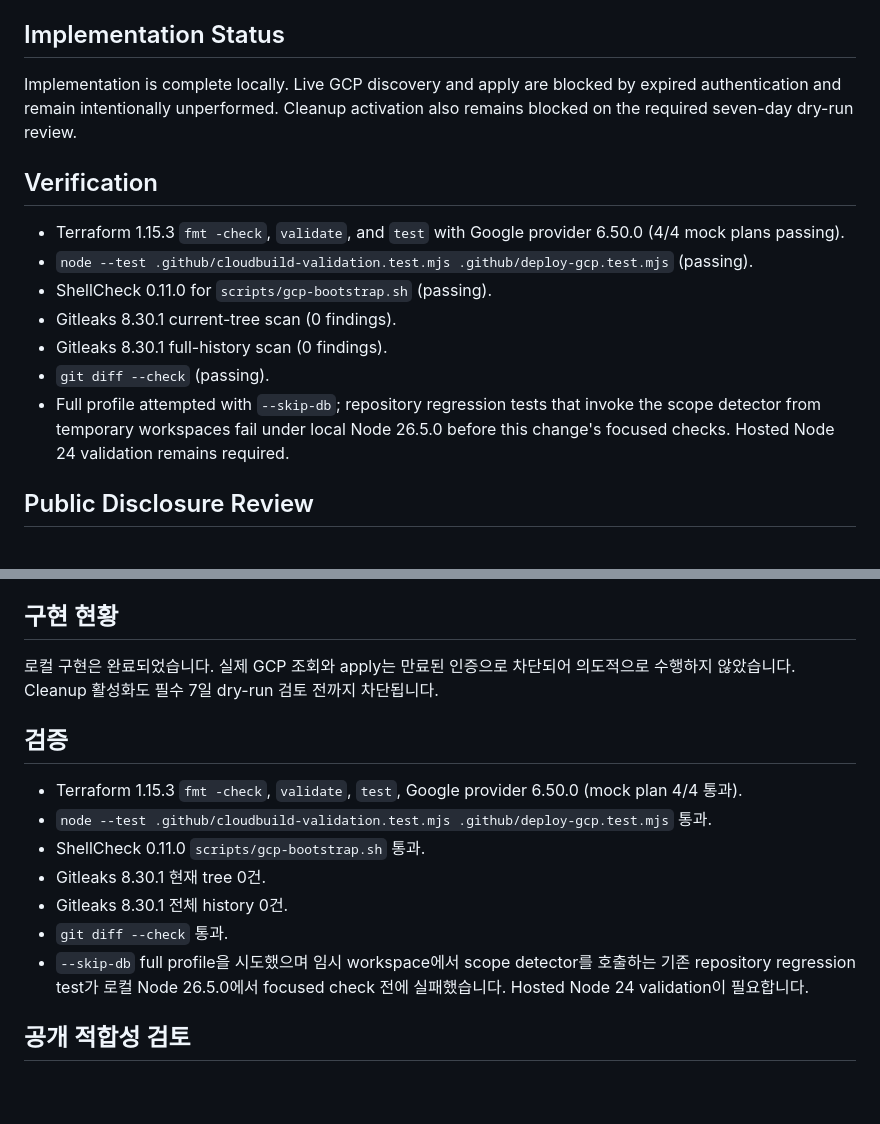
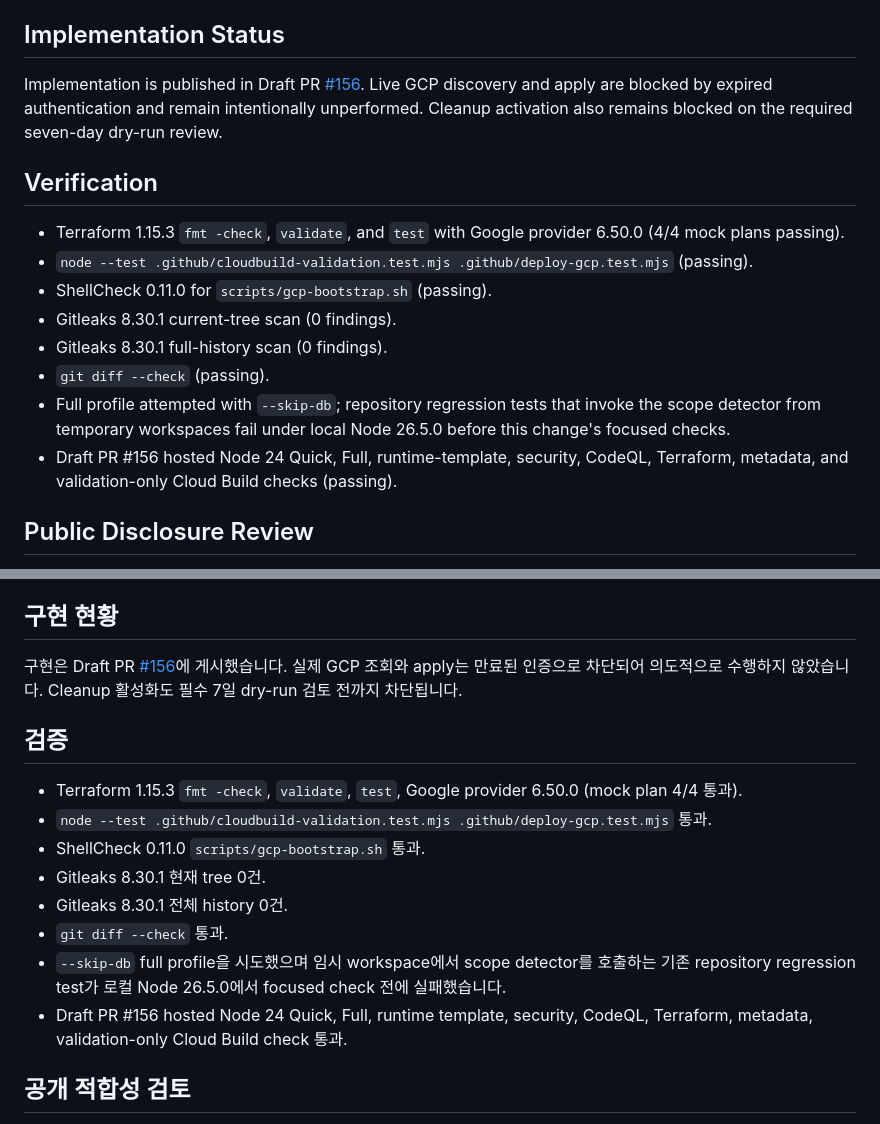
Before and after one commit to Soku-JINSEOK/Soku-Convention-Boilerplate, a Markdown page: docs/issues/issue-155-task-report.md, 2 parts joined by grey strips. Rendered like a GitHub page; blank space fills up the shorter version.

Commit message:
📚 docs(gcp): record hosted guardrail validation

```diff
--- a/docs/issues/issue-155-task-report.md
+++ b/docs/issues/issue-155-task-report.md
@@ -58,9 +58,11 @@ out of public evidence.
 
 ## Implementation Status
 
-Implementation is complete locally. Live GCP discovery and apply are blocked by
-expired authentication and remain intentionally unperformed. Cleanup activation
-also remains blocked on the required seven-day dry-run review.
+Implementation is published in Draft PR
+[#156](https://github.com/Soku-JINSEOK/Soku-Convention-Boilerplate/pull/156).
+Live GCP discovery and apply are blocked by expired authentication and remain
+intentionally unperformed. Cleanup activation also remains blocked on the
+required seven-day dry-run review.
 
 ## Verification
 
@@ -74,8 +76,9 @@ also remains blocked on the required seven-day dry-run review.
 - `git diff --check` (passing).
 - Full profile attempted with `--skip-db`; repository regression tests that
   invoke the scope detector from temporary workspaces fail under local Node
-  26.5.0 before this change's focused checks. Hosted Node 24 validation remains
-  required.
+  26.5.0 before this change's focused checks.
+- Draft PR #156 hosted Node 24 Quick, Full, runtime-template, security, CodeQL,
+  Terraform, metadata, and validation-only Cloud Build checks (passing).
 
 ## Public Disclosure Review
 
@@ -142,9 +145,10 @@ hosted validation, dry-run 관찰과 live apply 승인은 그대로 필요합니
 
 ## 구현 현황
 
-로컬 구현은 완료되었습니다. 실제 GCP 조회와 apply는 만료된 인증으로 차단되어
-의도적으로 수행하지 않았습니다. Cleanup 활성화도 필수 7일 dry-run 검토 전까지
-차단됩니다.
+구현은 Draft PR
+[#156](https://github.com/Soku-JINSEOK/Soku-Convention-Boilerplate/pull/156)에
+게시했습니다. 실제 GCP 조회와 apply는 만료된 인증으로 차단되어 의도적으로
+수행하지 않았습니다. Cleanup 활성화도 필수 7일 dry-run 검토 전까지 차단됩니다.
 
 ## 검증
 
@@ -158,7 +162,9 @@ hosted validation, dry-run 관찰과 live apply 승인은 그대로 필요합니
 - `git diff --check` 통과.
 - `--skip-db` full profile을 시도했으며 임시 workspace에서 scope detector를
   호출하는 기존 repository regression test가 로컬 Node 26.5.0에서 focused
-  check 전에 실패했습니다. Hosted Node 24 validation이 필요합니다.
+  check 전에 실패했습니다.
+- Draft PR #156 hosted Node 24 Quick, Full, runtime template, security, CodeQL,
+  Terraform, metadata, validation-only Cloud Build check 통과.
 
 ## 공개 적합성 검토
 
```
